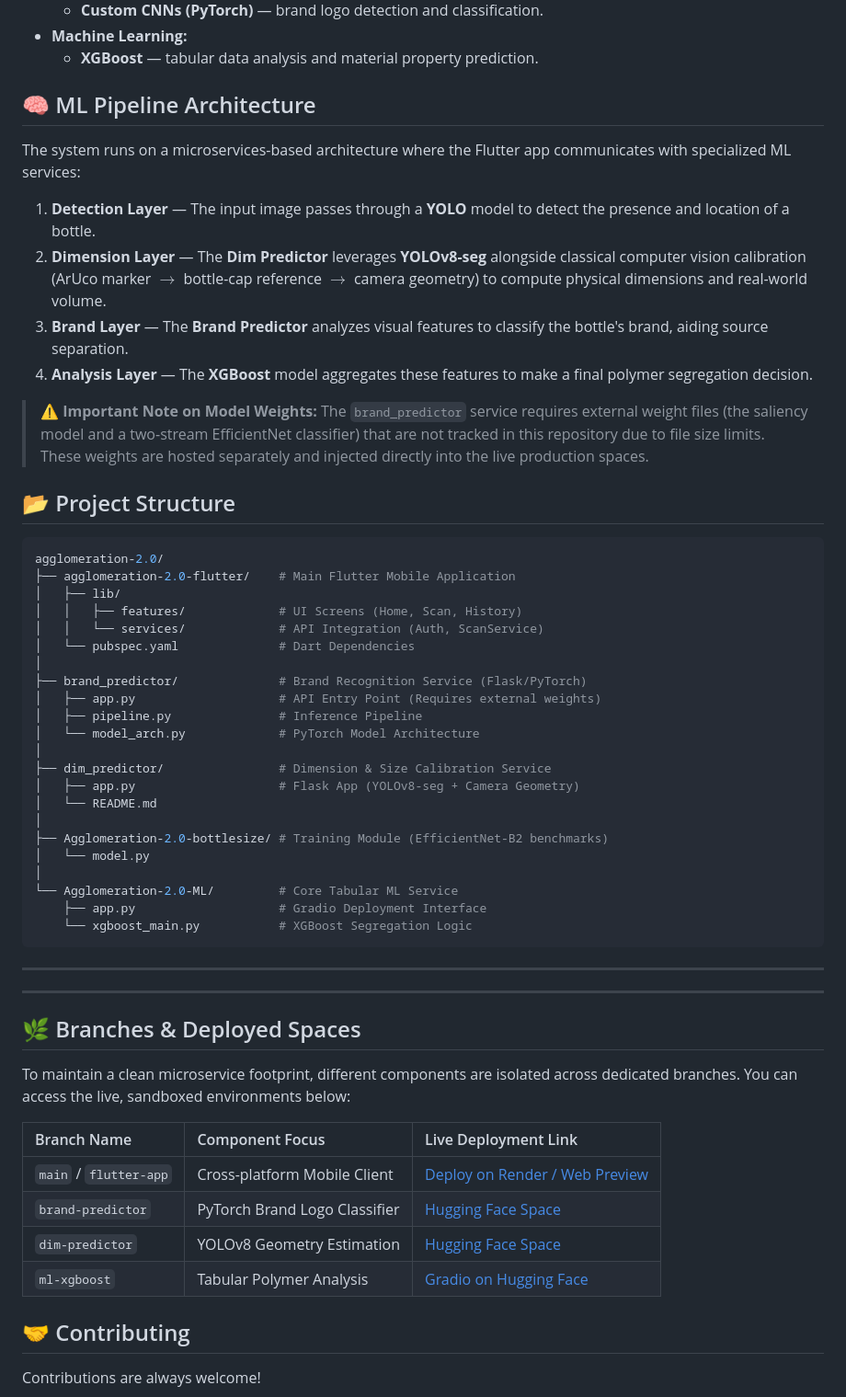
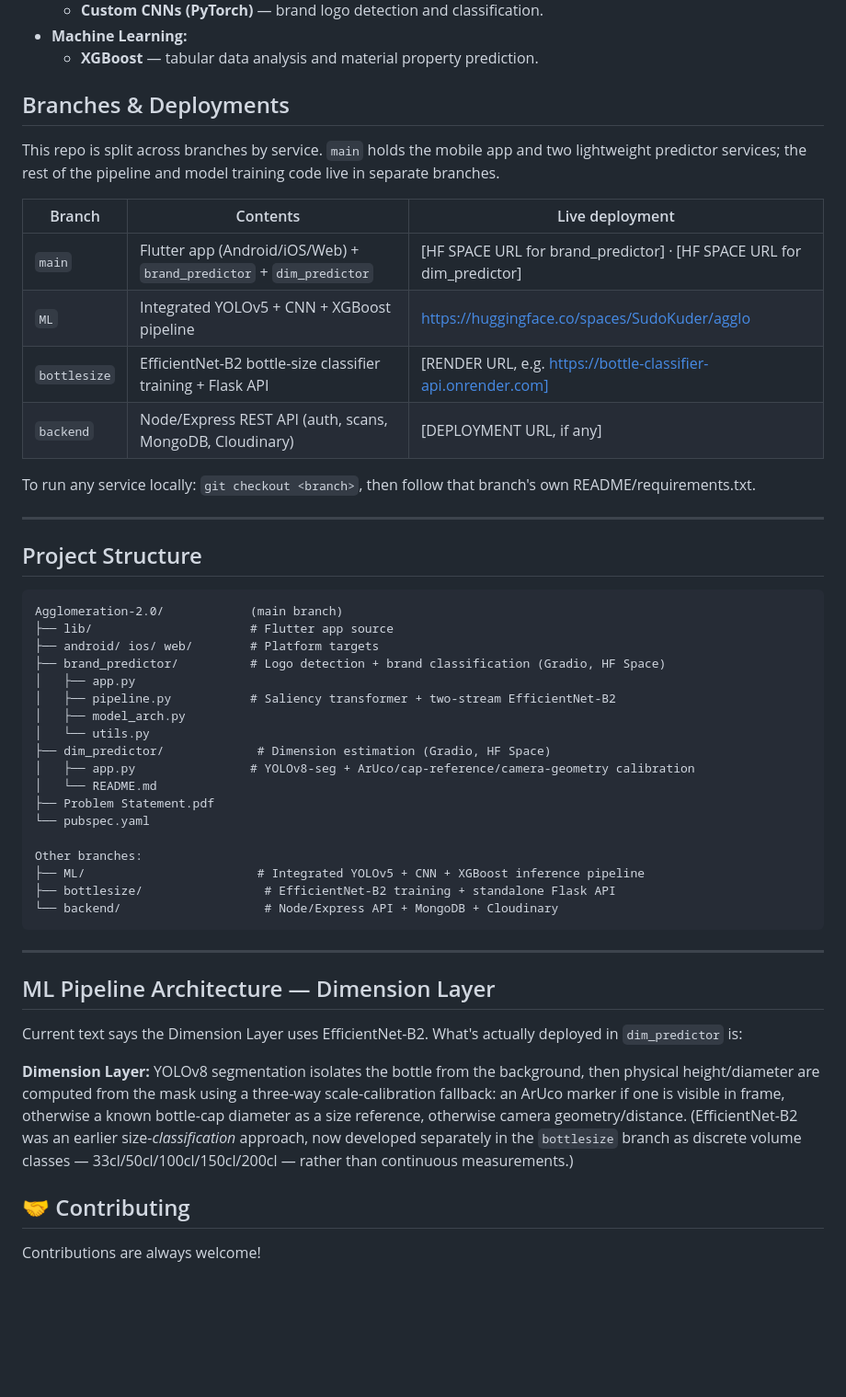
Before and after one commit to internshipneeded/Agglomeration-2.0, a Markdown page: README.md, the part around the change. Shown at 92% size. Drawn GitHub-style; blank space fills up the shorter version.

````diff
--- a/README.md
+++ b/README.md
@@ -78,57 +78,66 @@ The system addresses the challenge of segregating plastic waste by identifying k
 - **Machine Learning:**
   - **XGBoost** — tabular data analysis and material property prediction.
 
-## 🧠 ML Pipeline Architecture
+## Branches & Deployments
 
-The system runs on a microservices-based architecture where the Flutter app communicates with specialized ML services:
+This repo is split across branches by service. `main` holds the mobile
+app and two lightweight predictor services; the rest of the pipeline and
+model training code live in separate branches.
 
-1. **Detection Layer** — The input image passes through a **YOLO** model to detect the presence and location of a bottle.
-2. **Dimension Layer** — The **Dim Predictor** leverages **YOLOv8-seg** alongside classical computer vision calibration (ArUco marker $\rightarrow$ bottle-cap reference $\rightarrow$ camera geometry) to compute physical dimensions and real-world volume.
-3. **Brand Layer** — The **Brand Predictor** analyzes visual features to classify the bottle's brand, aiding source separation.
-4. **Analysis Layer** — The **XGBoost** model aggregates these features to make a final polymer segregation decision.
+| Branch | Contents | Live deployment |
+|---|---|---|
+| `main` | Flutter app (Android/iOS/Web) + `brand_predictor` + `dim_predictor` | [HF SPACE URL for brand_predictor] · [HF SPACE URL for dim_predictor] |
+| `ML` | Integrated YOLOv5 + CNN + XGBoost pipeline | https://huggingface.co/spaces/SudoKuder/agglo |
+| `bottlesize` | EfficientNet-B2 bottle-size classifier training + Flask API | [RENDER URL, e.g. https://bottle-classifier-api.onrender.com] |
+| `backend` | Node/Express REST API (auth, scans, MongoDB, Cloudinary) | [DEPLOYMENT URL, if any] |
 
-> ⚠️ **Important Note on Model Weights:** The `brand_predictor` service requires external weight files (the saliency model and a two-stream EfficientNet classifier) that are not tracked in this repository due to file size limits. These weights are hosted separately and injected directly into the live production spaces.
+To run any service locally: `git checkout <branch>`, then follow that
+branch's own README/requirements.txt.
 
-## 📂 Project Structure
-
-```bash
-agglomeration-2.0/
-├── agglomeration-2.0-flutter/    # Main Flutter Mobile Application
-│   ├── lib/
-│   │   ├── features/             # UI Screens (Home, Scan, History)
-│   │   └── services/             # API Integration (Auth, ScanService)
-│   └── pubspec.yaml              # Dart Dependencies
-│
-├── brand_predictor/              # Brand Recognition Service (Flask/PyTorch)
-│   ├── app.py                    # API Entry Point (Requires external weights)
-│   ├── pipeline.py               # Inference Pipeline
-│   └── model_arch.py             # PyTorch Model Architecture
-│
-├── dim_predictor/                # Dimension & Size Calibration Service
-│   ├── app.py                    # Flask App (YOLOv8-seg + Camera Geometry)
-│   └── README.md
-│
-├── Agglomeration-2.0-bottlesize/ # Training Module (EfficientNet-B2 benchmarks)
-│   └── model.py
-│
-└── Agglomeration-2.0-ML/         # Core Tabular ML Service
-    ├── app.py                    # Gradio Deployment Interface
-    └── xgboost_main.py           # XGBoost Segregation Logic
-```
----
 ---
 
+## Project Structure
 
-## 🌿 Branches & Deployed Spaces
+```
+Agglomeration-2.0/            (main branch)
+├── lib/                      # Flutter app source
+├── android/ ios/ web/        # Platform targets
+├── brand_predictor/          # Logo detection + brand classification (Gradio, HF Space)
+│   ├── app.py
+│   ├── pipeline.py           # Saliency transformer + two-stream EfficientNet-B2
+│   ├── model_arch.py
+│   └── utils.py
+├── dim_predictor/             # Dimension estimation (Gradio, HF Space)
+│   ├── app.py                # YOLOv8-seg + ArUco/cap-reference/camera-geometry calibration
+│   └── README.md
+├── Problem Statement.pdf
+└── pubspec.yaml
 
-To maintain a clean microservice footprint, different components are isolated across dedicated branches. You can access the live, sandboxed environments below:
+Other branches:
+├── ML/                        # Integrated YOLOv5 + CNN + XGBoost inference pipeline
+├── bottlesize/                 # EfficientNet-B2 training + standalone Flask API
+└── backend/                    # Node/Express API + MongoDB + Cloudinary
+```
 
-| Branch Name | Component Focus | Live Deployment Link |
-| :--- | :--- | :--- |
-| `main` / `flutter-app` | Cross-platform Mobile Client | [Deploy on Render / Web Preview](#) |
-| `brand-predictor` | PyTorch Brand Logo Classifier | [Hugging Face Space](https://huggingface.co/spaces/) |
-| `dim-predictor` | YOLOv8 Geometry Estimation | [Hugging Face Space](https://huggingface.co/spaces/) |
-| `ml-xgboost` | Tabular Polymer Analysis | [Gradio on Hugging Face](https://huggingface.co/spaces/SudoKuder/agglo) |
+---
+
+## ML Pipeline Architecture — Dimension Layer
+
+Current text says the Dimension Layer uses EfficientNet-B2. What's
+actually deployed in `dim_predictor` is:
+
+**Dimension Layer:** YOLOv8 segmentation isolates the bottle from the
+background, then physical height/diameter are computed from the mask
+using a three-way scale-calibration fallback: an ArUco marker if one is
+visible in frame, otherwise a known bottle-cap diameter as a size
+reference, otherwise camera geometry/distance. (EfficientNet-B2 was an
+earlier size-*classification* approach, now developed separately in the
+`bottlesize` branch as discrete volume classes — 33cl/50cl/100cl/150cl/200cl
+— rather than continuous measurements.)
+
+
+
+
 ## 🤝 Contributing
 
 Contributions are always welcome!
````
